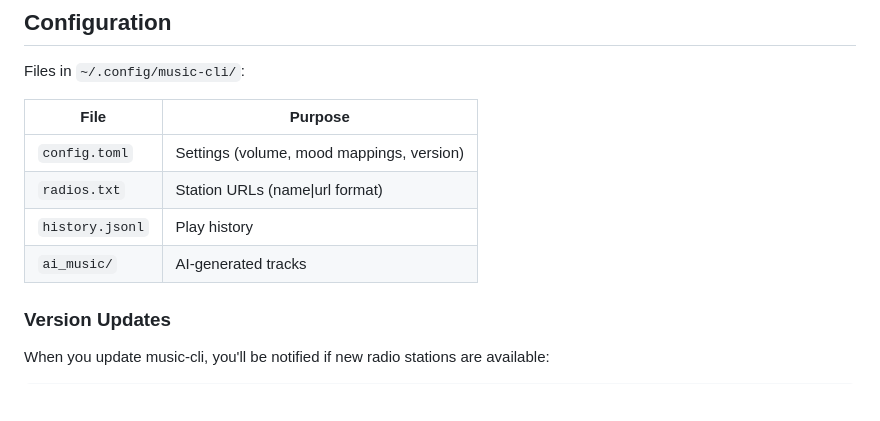
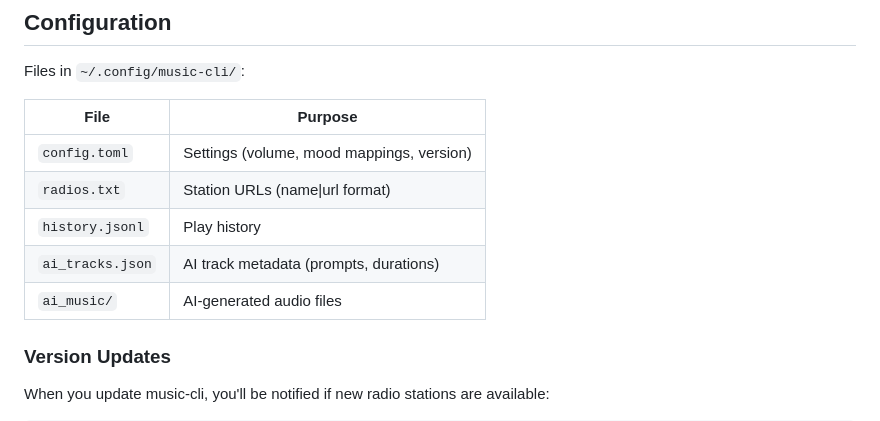
Before and after one commit to luongnv89/music-cli, a Markdown page: README.md, the part around one of its changes. Drawn GitHub-style; blank space fills up the shorter version.

```diff
--- a/README.md
+++ b/README.md
@@ -154,7 +174,8 @@ Files in `~/.config/music-cli/`:
 | `config.toml` | Settings (volume, mood mappings, version) |
 | `radios.txt` | Station URLs (name\|url format) |
 | `history.jsonl` | Play history |
-| `ai_music/` | AI-generated tracks |
+| `ai_tracks.json` | AI track metadata (prompts, durations) |
+| `ai_music/` | AI-generated audio files |
 
 ### Version Updates
 
```
Also changed, not shown: other parts of README.md (+36 -6 lines).
